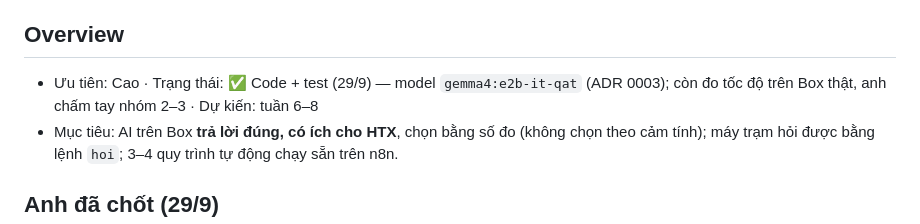
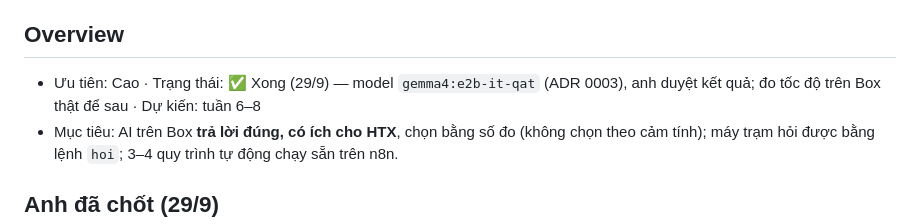
Before and after one commit to mthien07/da3-he-dieu-hanh-va-tu-dong-hoa-open-source, a Markdown page: plans/260928-1115-onebee-os-san-pham-that/phase-03-tro-ly-ai-tieng-viet-va-workflow-n8n.md, the part around the change. GitHub-like rendering.

```diff
--- a/plans/260928-1115-onebee-os-san-pham-that/phase-03-tro-ly-ai-tieng-viet-va-workflow-n8n.md
+++ b/plans/260928-1115-onebee-os-san-pham-that/phase-03-tro-ly-ai-tieng-viet-va-workflow-n8n.md
@@ -5,7 +5,7 @@
 - n8n license FAQ: https://support.n8n.io/article/can-i-use-your-license-for-my-use-case
 
 ## Overview
-- Ưu tiên: Cao · Trạng thái: ✅ Code + test (29/9) — model `gemma4:e2b-it-qat` (ADR 0003); còn đo tốc độ trên Box thật, anh chấm tay nhóm 2–3 · Dự kiến: tuần 6–8
+- Ưu tiên: Cao · Trạng thái: ✅ Xong (29/9) — model `gemma4:e2b-it-qat` (ADR 0003), anh duyệt kết quả; đo tốc độ trên Box thật để sau · Dự kiến: tuần 6–8
 - Mục tiêu: AI trên Box **trả lời đúng, có ích cho HTX**, chọn bằng số đo (không chọn theo cảm tính);
   máy trạm hỏi được bằng lệnh `hoi`; 3–4 quy trình tự động chạy sẵn trên n8n.
 
```
Also changed, not shown: docs/adr/0003-chon-model-ai-gemma.md (+6 -4 lines), plans/260928-1115-onebee-os-san-pham-that/plan.md (+1 -1 lines).
